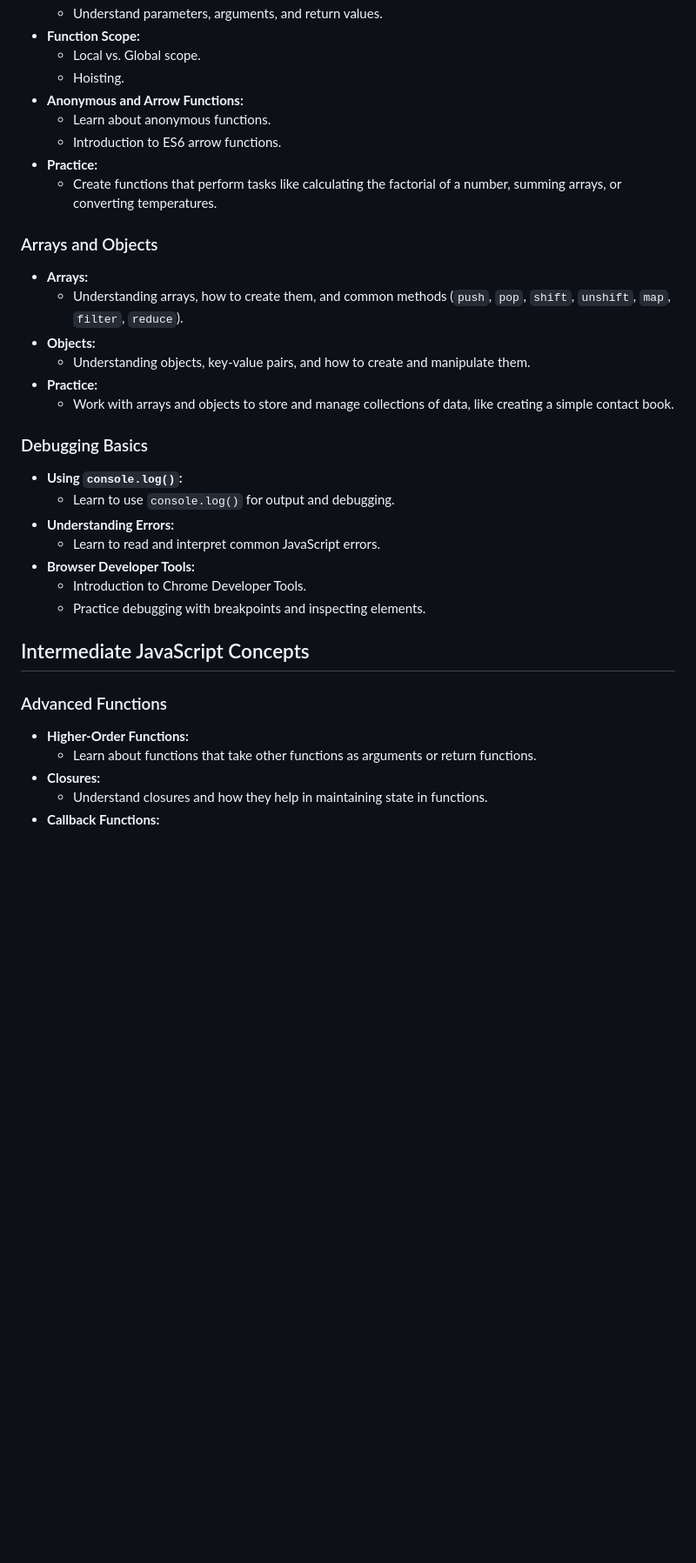
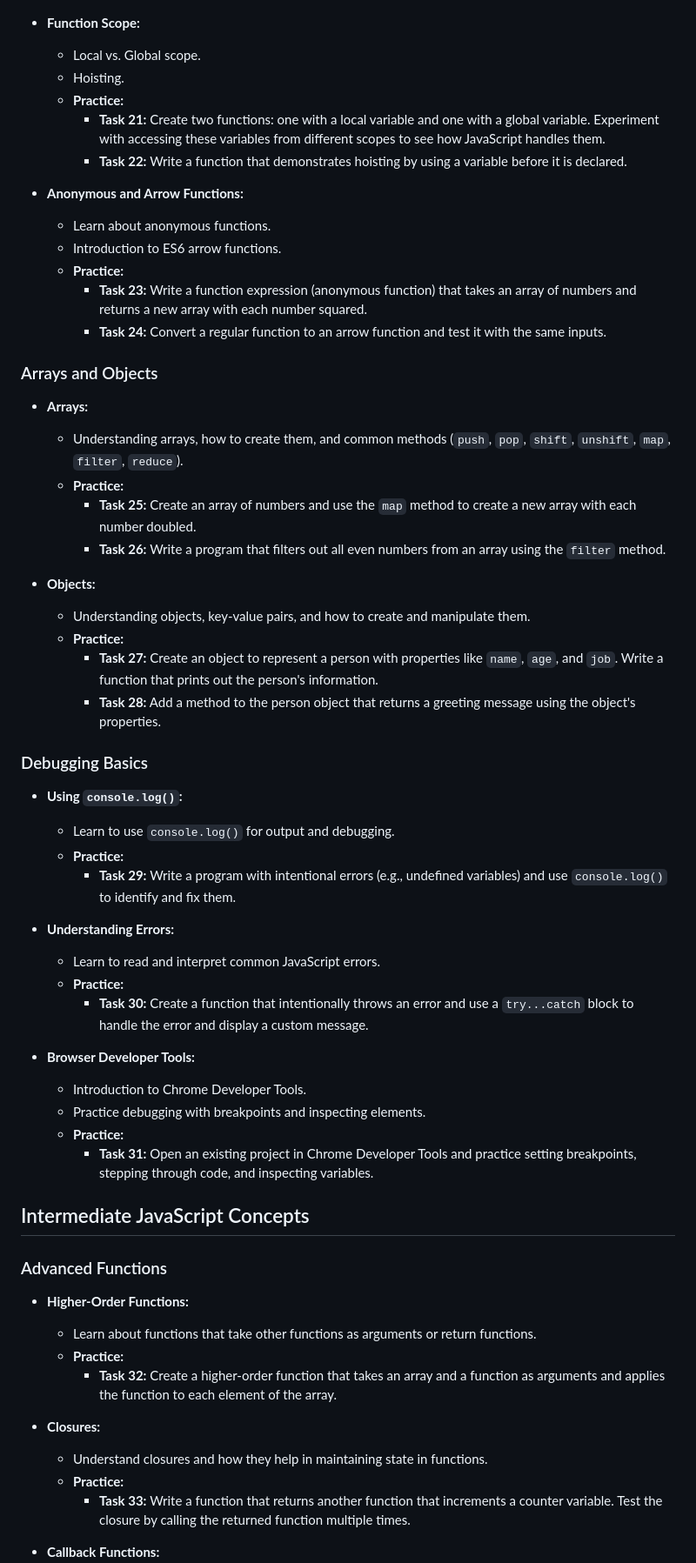
Before and after one commit to sajibsd013/mern_bootcamp_24, a Markdown page: JavaScript/JSRoadMap.md, the part around the change printed below. Shown: that part at 87% size. GitHub-like rendering; blank space fills up the shorter version.

```diff
--- a/JavaScript/JSRoadMap.md
+++ b/JavaScript/JSRoadMap.md
@@ -33,35 +61,59 @@
 - **Function Scope:**
   - Local vs. Global scope.
   - Hoisting.
+  - **Practice:**
+    - **Task 21:** Create two functions: one with a local variable and one with a global variable. Experiment with accessing these variables from different scopes to see how JavaScript handles them.
+    - **Task 22:** Write a function that demonstrates hoisting by using a variable before it is declared.
+
 - **Anonymous and Arrow Functions:**
   - Learn about anonymous functions.
   - Introduction to ES6 arrow functions.
-- **Practice:**
-  - Create functions that perform tasks like calculating the factorial of a number, summing arrays, or converting temperatures.
+  - **Practice:**
+    - **Task 23:** Write a function expression (anonymous function) that takes an array of numbers and returns a new array with each number squared.
+    - **Task 24:** Convert a regular function to an arrow function and test it with the same inputs.
 
 ### Arrays and Objects
 - **Arrays:**
   - Understanding arrays, how to create them, and common methods (`push`, `pop`, `shift`, `unshift`, `map`, `filter`, `reduce`).
+  - **Practice:**
+    - **Task 25:** Create an array of numbers and use the `map` method to create a new array with each number doubled.
+    - **Task 26:** Write a program that filters out all even numbers from an array using the `filter` method.
+
 - **Objects:**
   - Understanding objects, key-value pairs, and how to create and manipulate them.
-- **Practice:**
-  - Work with arrays and objects to store and manage collections of data, like creating a simple contact book.
+  - **Practice:**
+    - **Task 27:** Create an object to represent a person with properties like `name`, `age`, and `job`. Write a function that prints out the person's information.
+    - **Task 28:** Add a method to the person object that returns a greeting message using the object's properties.
 
 ### Debugging Basics
 - **Using `console.log()`:**
   - Learn to use `console.log()` for output and debugging.
+  - **Practice:**
+    - **Task 29:** Write a program with intentional errors (e.g., undefined variables) and use `console.log()` to identify and fix them.
+
 - **Understanding Errors:**
   - Learn to read and interpret common JavaScript errors.
+  - **Practice:**
+    - **Task 30:** Create a function that intentionally throws an error and use a `try...catch` block to handle the error and display a custom message.
+
 - **Browser Developer Tools:**
   - Introduction to Chrome Developer Tools.
   - Practice debugging with breakpoints and inspecting elements.
+  - **Practice:**
+    - **Task 31:** Open an existing project in Chrome Developer Tools and practice setting breakpoints, stepping through code, and inspecting variables.
 
 ## Intermediate JavaScript Concepts
 
 ### Advanced Functions
 - **Higher-Order Functions:**
   - Learn about functions that take other functions as arguments or return functions.
+  - **Practice:**
+    - **Task 32:** Create a higher-order function that takes an array and a function as arguments and applies the function to each element of the array.
+
 - **Closures:**
   - Understand closures and how they help in maintaining state in functions.
+  - **Practice:**
+    - **Task 33:** Write a function that returns another function that increments a counter variable. Test the closure by calling the returned function multiple times.
+
 - **Callback Functions:**
   - Learn how to use callbacks for handling asynchronous operations.
```
Also changed, not shown: other parts of JavaScript/JSRoadMap.md (+68 -34 lines).
